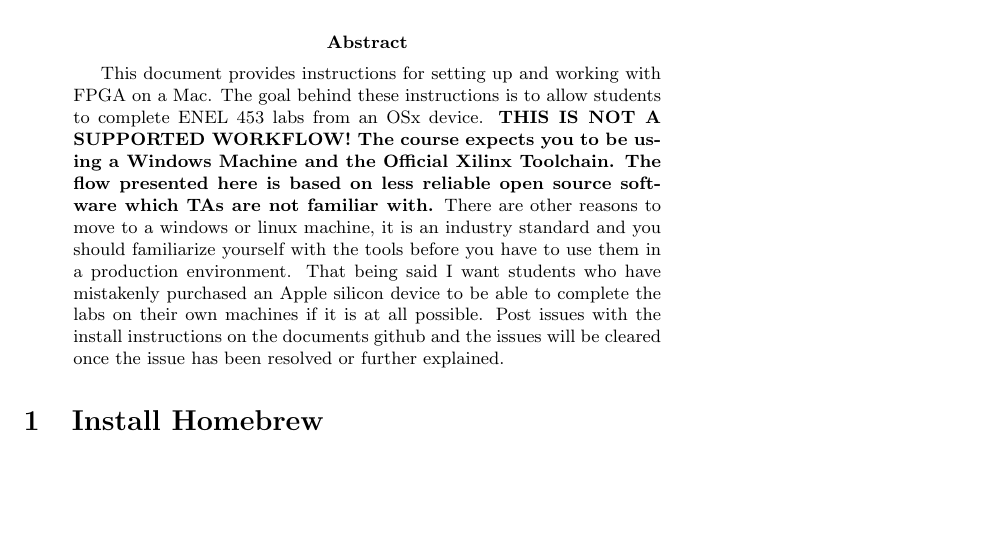
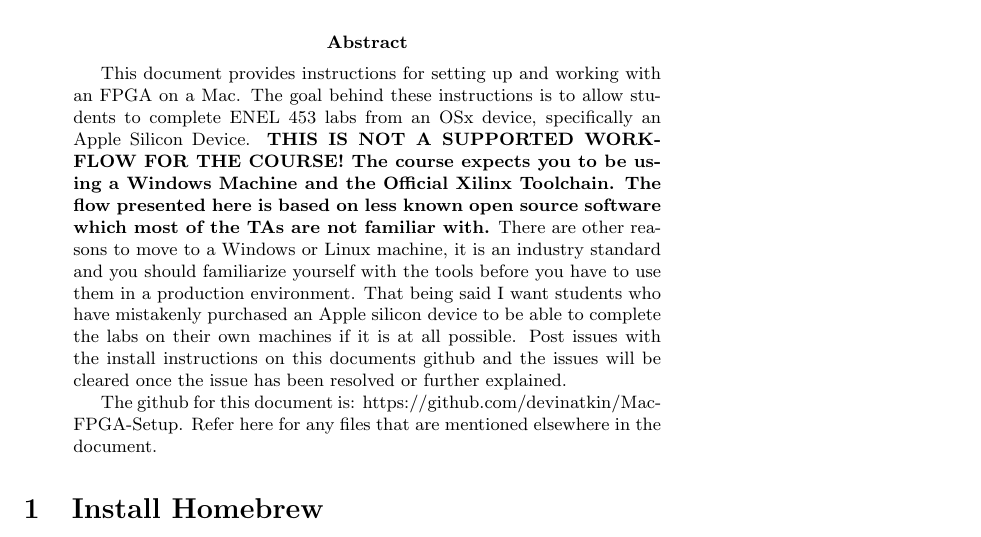
Before and after one commit to devinatkin/Mac-FPGA-Setup, a LaTeX paper (mac_fpga_workflow_instructions.tex, which reads abstract.tex): part of page 1 of 3, cut so that both start at the same text, the shorter picture padded with empty space. Compiled offline with pdfLaTeX.

Commit message:
minor abstract update

```diff
--- a/abstract.tex
+++ b/abstract.tex
@@ -1,8 +1,11 @@
-This document provides instructions for setting up and working with FPGA on a Mac.
-The goal behind these instructions is to allow students to complete ENEL 453 labs from an OSx device.
-\textbf{THIS IS NOT A SUPPORTED WORKFLOW!
+This document provides instructions for setting up and working with an FPGA on a Mac.
+The goal behind these instructions is to allow students to complete ENEL 453 labs from an OSx device, specifically an Apple Silicon Device.
+\textbf{THIS IS NOT A SUPPORTED WORKFLOW FOR THE COURSE!
 The course expects you to be using a Windows Machine and the Official Xilinx Toolchain.
-The flow presented here is based on less reliable open source software which TAs are not familiar with.}
-There are other reasons to move to a windows or linux machine, it is an industry standard and you should familiarize yourself with the tools before you have to use them in a production environment.
+The flow presented here is based on less known open source software which most of the TAs are not familiar with.}
+There are other reasons to move to a Windows or Linux machine, it is an industry standard and you should familiarize yourself with the tools before you have to use them in a production environment.
 That being said I want students who have mistakenly purchased an Apple silicon device to be able to complete the labs on their own machines if it is at all possible.
-Post issues with the install instructions on the documents github and the issues will be cleared once the issue has been resolved or further explained.
+Post issues with the install instructions on this documents github and the issues will be cleared once the issue has been resolved or further explained.
+
+
+The github for this document is: https://github.com/devinatkin/Mac-FPGA-Setup. Refer here for any files that are mentioned elsewhere in the document.
```
